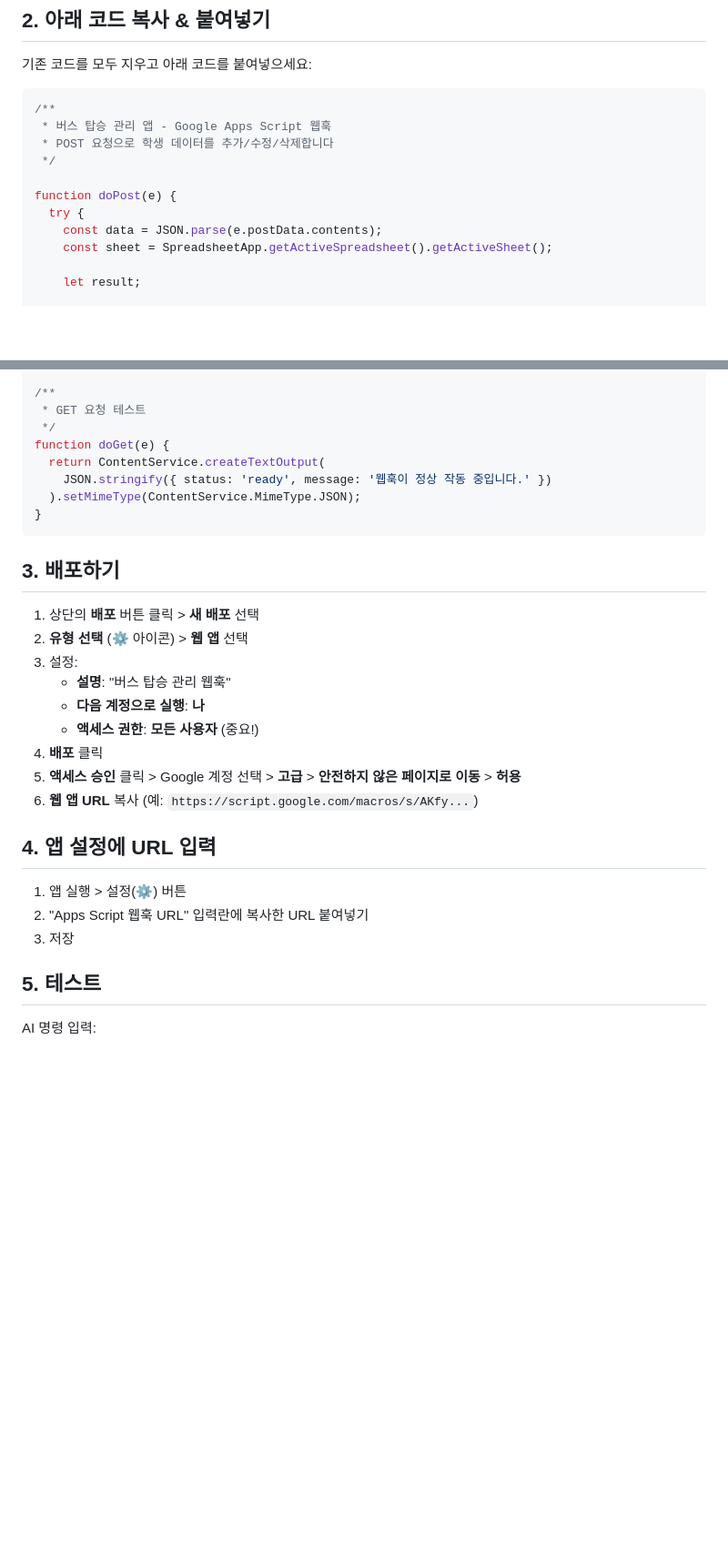
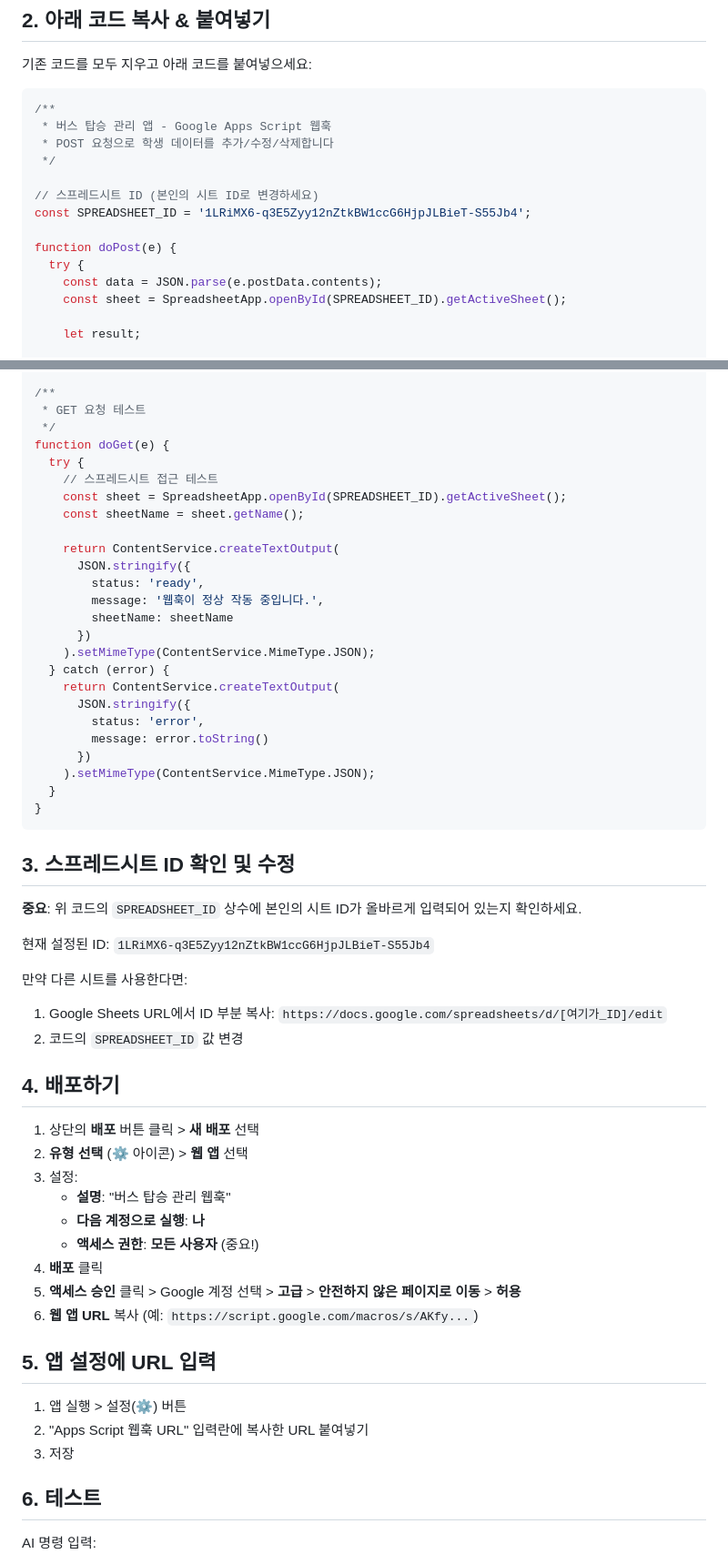
Before and after one commit to siam0933-sketch/bus-boarding-app, a Markdown page: GOOGLE_APPS_SCRIPT_SETUP.md, 2 parts joined by grey strips. Shown at 91% size. Drawn GitHub-style; blank space fills up the shorter version.

Commit message:
Fix getActiveSpreadsheet error in Apps Script
- Change from getActiveSpreadsheet() to openById()
- Add SPREADSHEET_ID constant
- This fixes 'Cannot read properties of null' error
- Update documentation with new deployment steps

🤖 Generated with [Claude Code](https://claude.com/claude-code)

Co-Authored-By: Claude <noreply@anthropic.com>

````diff
--- a/GOOGLE_APPS_SCRIPT_SETUP.md
+++ b/GOOGLE_APPS_SCRIPT_SETUP.md
@@ -17,10 +17,13 @@
  * POST 요청으로 학생 데이터를 추가/수정/삭제합니다
  */
 
+// 스프레드시트 ID (본인의 시트 ID로 변경하세요)
+const SPREADSHEET_ID = '1LRiMX6-q3E5Zyy12nZtkBW1ccG6HjpJLBieT-S55Jb4';
+
 function doPost(e) {
   try {
     const data = JSON.parse(e.postData.contents);
-    const sheet = SpreadsheetApp.getActiveSpreadsheet().getActiveSheet();
+    const sheet = SpreadsheetApp.openById(SPREADSHEET_ID).getActiveSheet();
 
     let result;
 
@@ -244,13 +247,41 @@ function saveMemo(sheet, data) {
  * GET 요청 테스트
  */
 function doGet(e) {
-  return ContentService.createTextOutput(
-    JSON.stringify({ status: 'ready', message: '웹훅이 정상 작동 중입니다.' })
-  ).setMimeType(ContentService.MimeType.JSON);
+  try {
+    // 스프레드시트 접근 테스트
+    const sheet = SpreadsheetApp.openById(SPREADSHEET_ID).getActiveSheet();
+    const sheetName = sheet.getName();
+
+    return ContentService.createTextOutput(
+      JSON.stringify({
+        status: 'ready',
+        message: '웹훅이 정상 작동 중입니다.',
+        sheetName: sheetName
+      })
+    ).setMimeType(ContentService.MimeType.JSON);
+  } catch (error) {
+    return ContentService.createTextOutput(
+      JSON.stringify({
+        status: 'error',
+        message: error.toString()
+      })
+    ).setMimeType(ContentService.MimeType.JSON);
+  }
 }
 ```
 
-## 3. 배포하기
+## 3. 스프레드시트 ID 확인 및 수정
+
+**중요**: 위 코드의 `SPREADSHEET_ID` 상수에 본인의 시트 ID가 올바르게 입력되어 있는지 확인하세요.
+
+현재 설정된 ID: `1LRiMX6-q3E5Zyy12nZtkBW1ccG6HjpJLBieT-S55Jb4`
+
+만약 다른 시트를 사용한다면:
+1. Google Sheets URL에서 ID 부분 복사:
+   `https://docs.google.com/spreadsheets/d/[여기가_ID]/edit`
+2. 코드의 `SPREADSHEET_ID` 값 변경
+
+## 4. 배포하기
 
 1. 상단의 **배포** 버튼 클릭 > **새 배포** 선택
 2. **유형 선택** (⚙️ 아이콘) > **웹 앱** 선택
@@ -262,13 +293,13 @@ function doGet(e) {
 5. **액세스 승인** 클릭 > Google 계정 선택 > **고급** > **안전하지 않은 페이지로 이동** > **허용**
 6. **웹 앱 URL** 복사 (예: `https://script.google.com/macros/s/AKfy...`)
 
-## 4. 앱 설정에 URL 입력
+## 5. 앱 설정에 URL 입력
 
 1. 앱 실행 > 설정(⚙️) 버튼
 2. "Apps Script 웹훅 URL" 입력란에 복사한 URL 붙여넣기
 3. 저장
 
-## 5. 테스트
+## 6. 테스트
 
 AI 명령 입력:
 - "김철수를 월요일 3시부 노선에 추가해줘"
````
